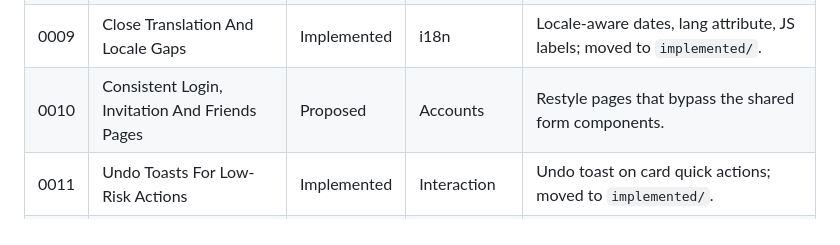
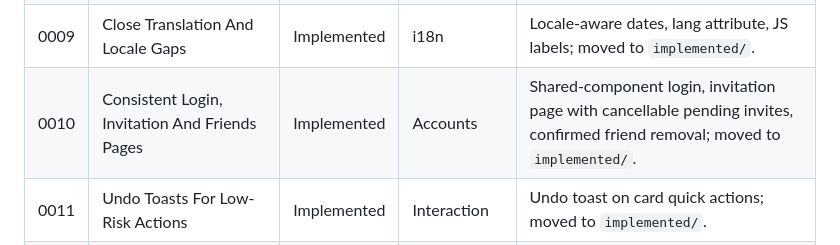
Before and after one commit to adrien-berchet/gift-manager, a Markdown page: docs/ideas/README.md, the part around the change. GitHub-like rendering.

Commit message:
Docs: Move the idea 0010 as implemented

```diff
--- a/docs/ideas/README.md
+++ b/docs/ideas/README.md
@@ -61,7 +61,7 @@ status and notes to reflect the move.
 | 0007 | Coordination On Shared Gift Plans | Implemented | Sharing | Claimed-by marker, plan comments and surprise flag hidden from the recipient. Moved to `implemented/`. |
 | 0008 | Duplicate And Repeat Gift Plans | Implemented | Gift Plans | Duplicate action and "plan again" for recurring and birthday events. Moved to `implemented/`. |
 | 0009 | Close Translation And Locale Gaps | Implemented | i18n | Locale-aware dates, lang attribute, JS labels; moved to `implemented/`. |
-| 0010 | Consistent Login, Invitation And Friends Pages | Proposed | Accounts | Restyle pages that bypass the shared form components. |
+| 0010 | Consistent Login, Invitation And Friends Pages | Implemented | Accounts | Shared-component login, invitation page with cancellable pending invites, confirmed friend removal; moved to `implemented/`. |
 | 0011 | Undo Toasts For Low-Risk Actions | Implemented | Interaction | Undo toast on card quick actions; moved to `implemented/`. |
 | 0012 | Global Search Improvements | Implemented | Search | Gift plans in results, recent items, create-on-no-result. Moved to `implemented/`. |
 | 0013 | Dashboard Polish | Implemented | Dashboard | Next-upcoming empty state and unused data cleanup. Moved to `implemented/`. |
```
Also changed, not shown: 2 other files.
